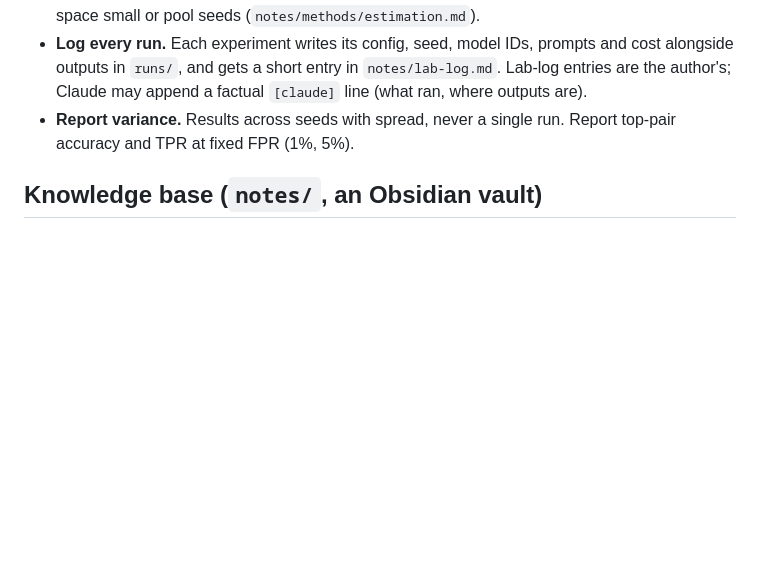
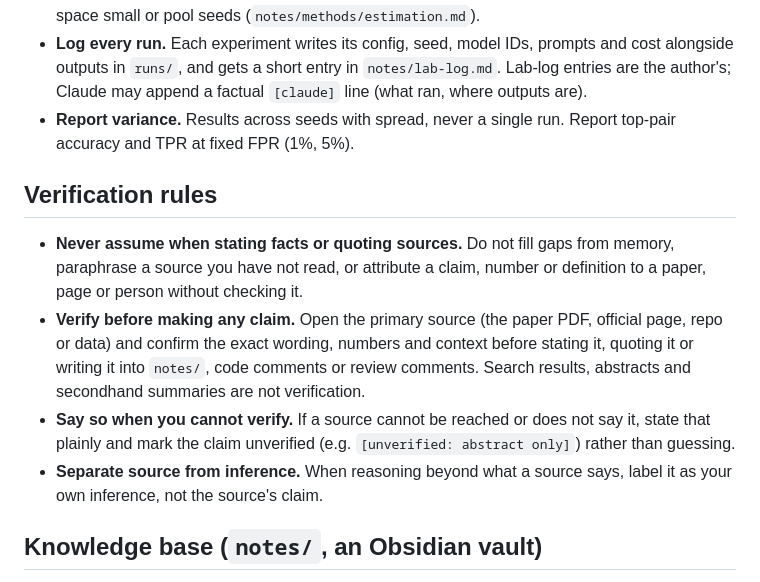
Before and after one commit to blarencecoey/net-influence-llm, a Markdown page: CLAUDE.md, the part around the change. Drawn GitHub-style; blank space fills up the shorter version.

Commit message:
Add verification rules to CLAUDE.md
Never assume when stating facts or quoting sources; verify against the
primary source before making any claim, and mark unverified claims.

Co-Authored-By: Claude Opus 5.5 <noreply@anthropic.com>
Claude-Session: https://claude.ai/code/session_01EZ9pdperfx2j353h2BwTub

```diff
--- a/CLAUDE.md
+++ b/CLAUDE.md
@@ -30,6 +30,13 @@ Sprint page: https://apartresearch.com/sprints/ai-collusion-research-sprint-2026
 - **Log every run.** Each experiment writes its config, seed, model IDs, prompts and cost alongside outputs in `runs/`, and gets a short entry in `notes/lab-log.md`. Lab-log entries are the author's; Claude may append a factual `[claude]` line (what ran, where outputs are).
 - **Report variance.** Results across seeds with spread, never a single run. Report top-pair accuracy and TPR at fixed FPR (1%, 5%).
 
+## Verification rules
+
+- **Never assume when stating facts or quoting sources.** Do not fill gaps from memory, paraphrase a source you have not read, or attribute a claim, number or definition to a paper, page or person without checking it.
+- **Verify before making any claim.** Open the primary source (the paper PDF, official page, repo or data) and confirm the exact wording, numbers and context before stating it, quoting it or writing it into `notes/`, code comments or review comments. Search results, abstracts and secondhand summaries are not verification.
+- **Say so when you cannot verify.** If a source cannot be reached or does not say it, state that plainly and mark the claim unverified (e.g. `[unverified: abstract only]`) rather than guessing.
+- **Separate source from inference.** When reasoning beyond what a source says, label it as your own inference, not the source's claim.
+
 ## Knowledge base (`notes/`, an Obsidian vault)
 
 - `notes/papers/<firstauthor>-<year>.md`: one note per source. Frontmatter: `title`, `authors`, `venue`, `link`, optional `code`, `tags`. Sections: what they did, results with numbers, stated limitations, **Why it matters for us**. Record only what the source says; mark anything unverified (abstract-only, secondhand).
```
